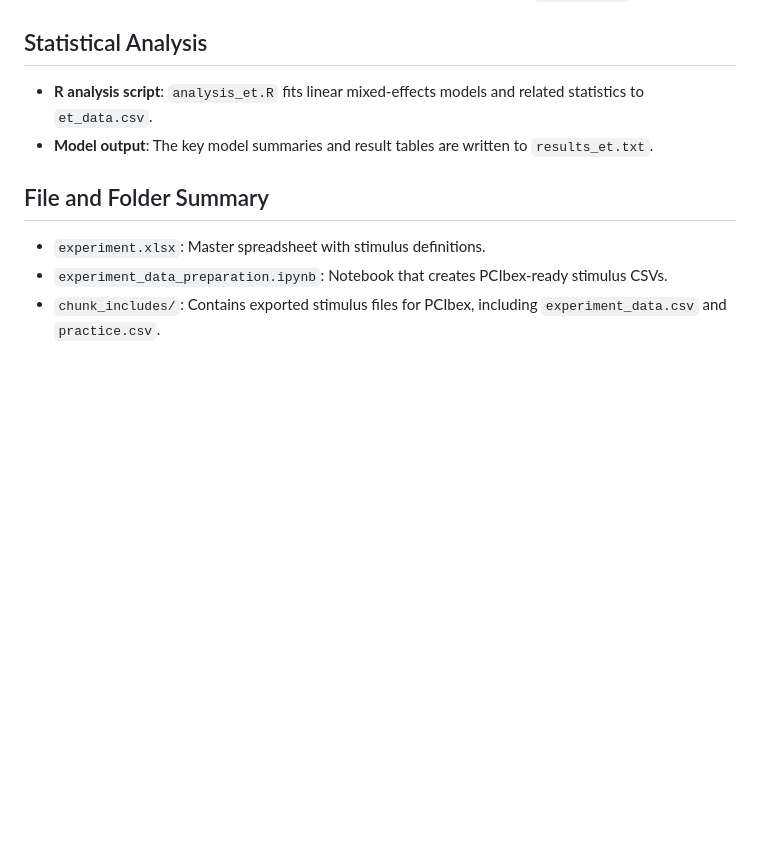
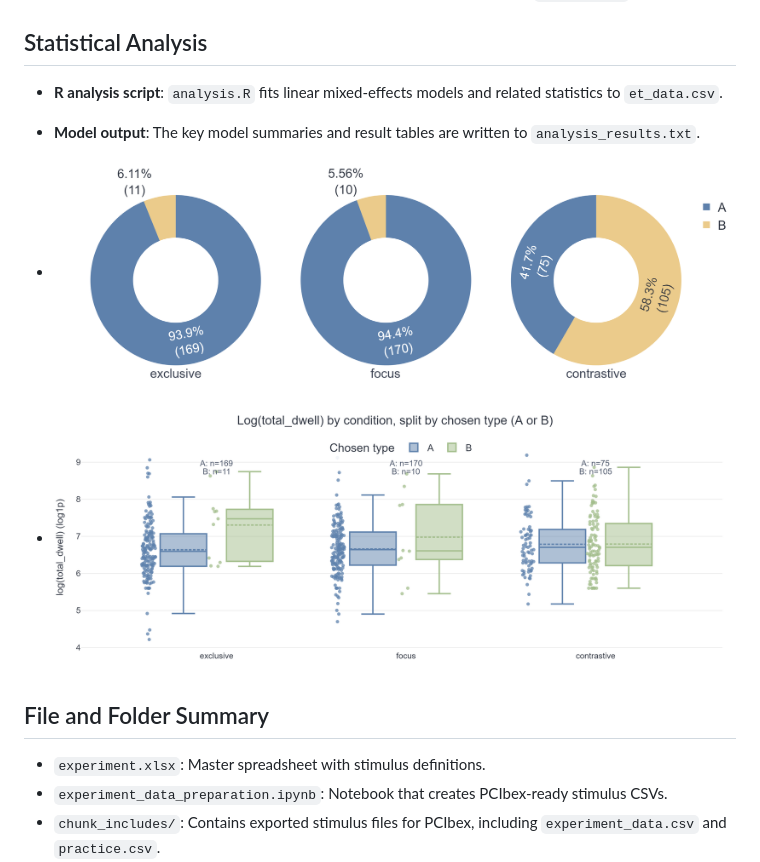
Before and after one commit to partigabor/pcibex-hun, a Markdown page: README.md, the part around the change printed below. GitHub-like rendering; blank space fills up the shorter version.

```diff
--- a/README.md
+++ b/README.md
@@ -29,8 +44,11 @@ This repository contains the pipeline for a PCIbex-based psycholinguistic experi
 
 ## Statistical Analysis
 
-- **R analysis script**: `analysis_et.R` fits linear mixed-effects models and related statistics to `et_data.csv`.
-- **Model output**: The key model summaries and result tables are written to `results_et.txt`.
+- **R analysis script**: `analysis.R` fits linear mixed-effects models and related statistics to `et_data.csv`.
+- **Model output**: The key model summaries and result tables are written to `analysis_results.txt`.
+
+- ![Choice type per condition](plots/choice_type_per_condition.png)
+- ![Log total dwell by condition and chosen type](plots/log_total_dwell_by_condition_chosen_type.png)
 
 ## File and Folder Summary
 
```
Also changed, not shown: other parts of README.md (+16 -1 lines), log_boxplot_ffd.png (deleted), log_boxplot_total_dwell.png (deleted), log_boxplot_total_fixation.png (deleted), log_boxplot_transitions.png (deleted), plots/demographics_age_pie.png (added), plots/demographics_gender_pie.png (added), 1 other file.
